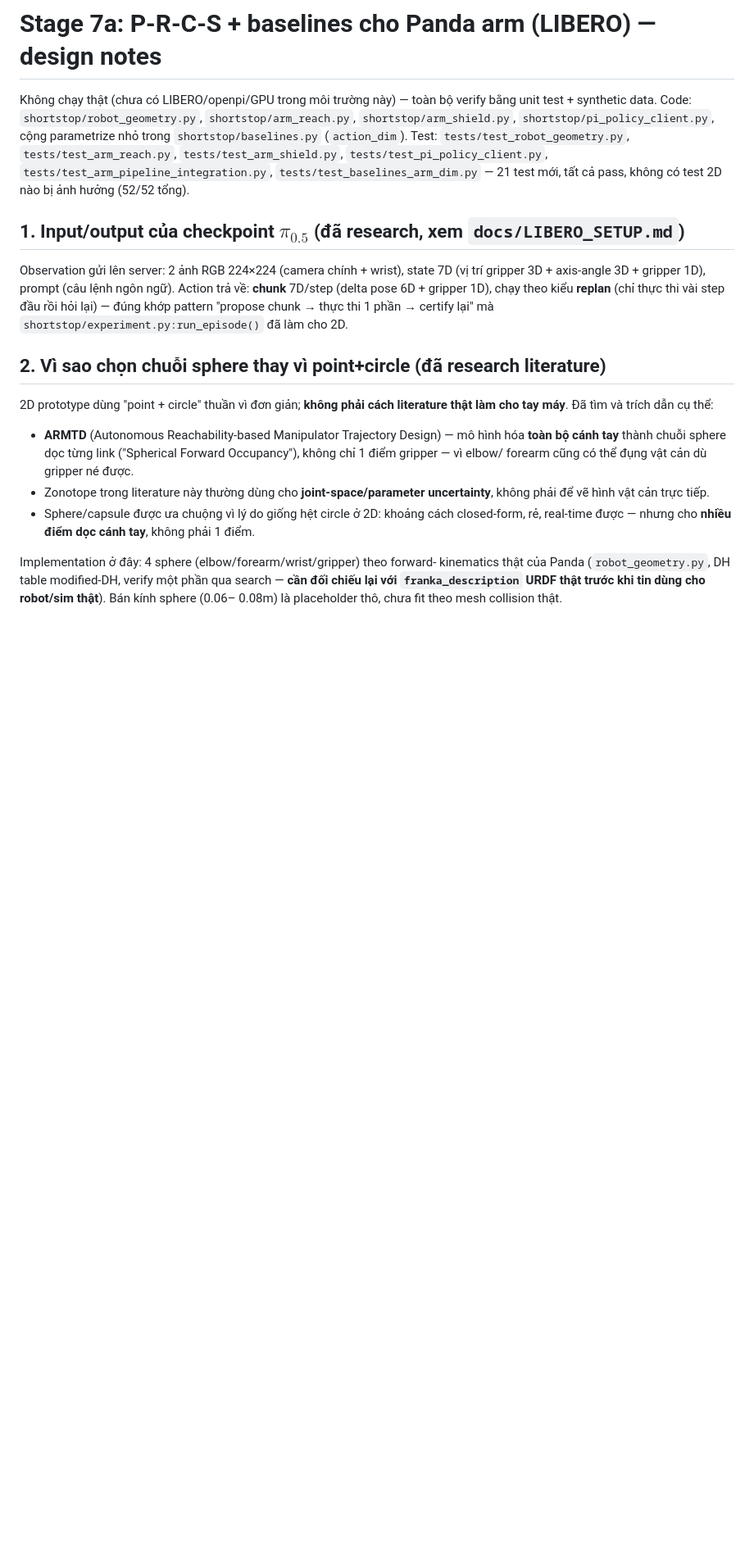
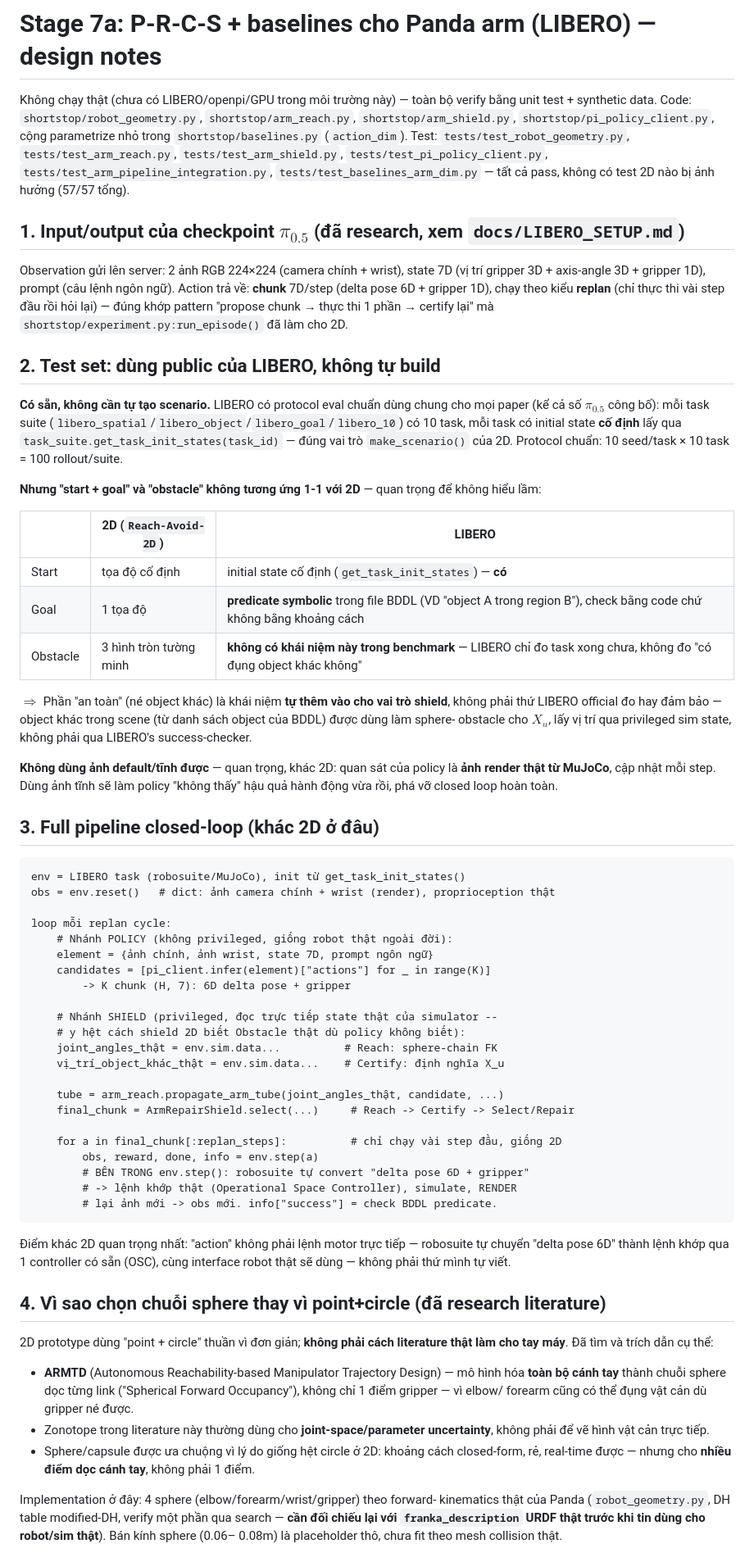
Before and after one commit to congtul/SHORTSTOP, a Markdown page: docs/STAGE7A_ARM_PIPELINE_DESIGN.md, the part around one of its changes. Shown at 82% size. Drawn GitHub-style; blank space fills up the shorter version.

````diff
--- a/docs/STAGE7A_ARM_PIPELINE_DESIGN.md
+++ b/docs/STAGE7A_ARM_PIPELINE_DESIGN.md
@@ -8,7 +8,7 @@ verify bằng unit test + synthetic data. Code: `shortstop/robot_geometry.py`,
 `tests/test_robot_geometry.py`, `tests/test_arm_reach.py`,
 `tests/test_arm_shield.py`, `tests/test_pi_policy_client.py`,
 `tests/test_arm_pipeline_integration.py`, `tests/test_baselines_arm_dim.py`
-— 21 test mới, tất cả pass, không có test 2D nào bị ảnh hưởng (52/52 tổng).
+— tất cả pass, không có test 2D nào bị ảnh hưởng (57/57 tổng).
 
 ## 1. Input/output của checkpoint $\pi_{0.5}$ (đã research, xem `docs/LIBERO_SETUP.md`)
 
@@ -19,7 +19,67 @@ theo kiểu **replan** (chỉ thực thi vài step đầu rồi hỏi lại) —
 pattern "propose chunk → thực thi 1 phần → certify lại" mà
 `shortstop/experiment.py:run_episode()` đã làm cho 2D.
 
-## 2. Vì sao chọn chuỗi sphere thay vì point+circle (đã research literature)
+## 2. Test set: dùng public của LIBERO, không tự build
+
+**Có sẵn, không cần tự tạo scenario.** LIBERO có protocol eval chuẩn dùng
+chung cho mọi paper (kể cả số $\pi_{0.5}$ công bố): mỗi task suite
+(`libero_spatial`/`libero_object`/`libero_goal`/`libero_10`) có 10 task,
+mỗi task có initial state **cố định** lấy qua
+`task_suite.get_task_init_states(task_id)` — đúng vai trò `make_scenario()`
+của 2D. Protocol chuẩn: 10 seed/task × 10 task = 100 rollout/suite.
+
+**Nhưng "start + goal" và "obstacle" không tương ứng 1-1 với 2D** — quan
+trọng để không hiểu lầm:
+
+| | 2D (`Reach-Avoid-2D`) | LIBERO |
+|---|---|---|
+| Start | tọa độ cố định | initial state cố định (`get_task_init_states`) — **có** |
+| Goal | 1 tọa độ | **predicate symbolic** trong file BDDL (VD "object A trong region B"), check bằng code chứ không bằng khoảng cách |
+| Obstacle | 3 hình tròn tường minh | **không có khái niệm này trong benchmark** — LIBERO chỉ đo task xong chưa, không đo "có đụng object khác không" |
+
+$\Rightarrow$ Phần "an toàn" (né object khác) là khái niệm **tự thêm vào cho
+vai trò shield**, không phải thứ LIBERO official đo hay đảm bảo — object
+khác trong scene (từ danh sách object của BDDL) được dùng làm sphere-
+obstacle cho $X_u$, lấy vị trí qua privileged sim state, không phải qua
+LIBERO's success-checker.
+
+**Không dùng ảnh default/tĩnh được** — quan trọng, khác 2D: quan sát của
+policy là **ảnh render thật từ MuJoCo**, cập nhật mỗi step. Dùng ảnh tĩnh
+sẽ làm policy "không thấy" hậu quả hành động vừa rồi, phá vỡ closed loop
+hoàn toàn.
+
+## 3. Full pipeline closed-loop (khác 2D ở đâu)
+
+```
+env = LIBERO task (robosuite/MuJoCo), init từ get_task_init_states()
+obs = env.reset()   # dict: ảnh camera chính + wrist (render), proprioception thật
+
+loop mỗi replan cycle:
+    # Nhánh POLICY (không privileged, giống robot thật ngoài đời):
+    element = {ảnh chính, ảnh wrist, state 7D, prompt ngôn ngữ}
+    candidates = [pi_client.infer(element)["actions"] for _ in range(K)]
+        -> K chunk (H, 7): 6D delta pose + gripper
+
+    # Nhánh SHIELD (privileged, đọc trực tiếp state thật của simulator --
+    # y hệt cách shield 2D biết Obstacle thật dù policy không biết):
+    joint_angles_thật = env.sim.data...          # Reach: sphere-chain FK
+    vị_trí_object_khác_thật = env.sim.data...    # Certify: định nghĩa X_u
+
+    tube = arm_reach.propagate_arm_tube(joint_angles_thật, candidate, ...)
+    final_chunk = ArmRepairShield.select(...)     # Reach -> Certify -> Select/Repair
+
+    for a in final_chunk[:replan_steps]:          # chỉ chạy vài step đầu, giống 2D
+        obs, reward, done, info = env.step(a)
+        # BÊN TRONG env.step(): robosuite tự convert "delta pose 6D + gripper"
+        # -> lệnh khớp thật (Operational Space Controller), simulate, RENDER
+        # lại ảnh mới -> obs mới. info["success"] = check BDDL predicate.
+```
+
+Điểm khác 2D quan trọng nhất: "action" không phải lệnh motor trực tiếp —
+robosuite tự chuyển "delta pose 6D" thành lệnh khớp qua 1 controller có sẵn
+(OSC), cùng interface robot thật sẽ dùng — không phải thứ mình tự viết.
+
+## 4. Vì sao chọn chuỗi sphere thay vì point+circle (đã research literature)
 
 2D prototype dùng "point + circle" thuần vì đơn giản; **không phải cách
 literature thật làm cho tay máy**. Đã tìm và trích dẫn cụ thể:
````
Also changed, not shown: other parts of docs/STAGE7A_ARM_PIPELINE_DESIGN.md (+18 -13 lines).
